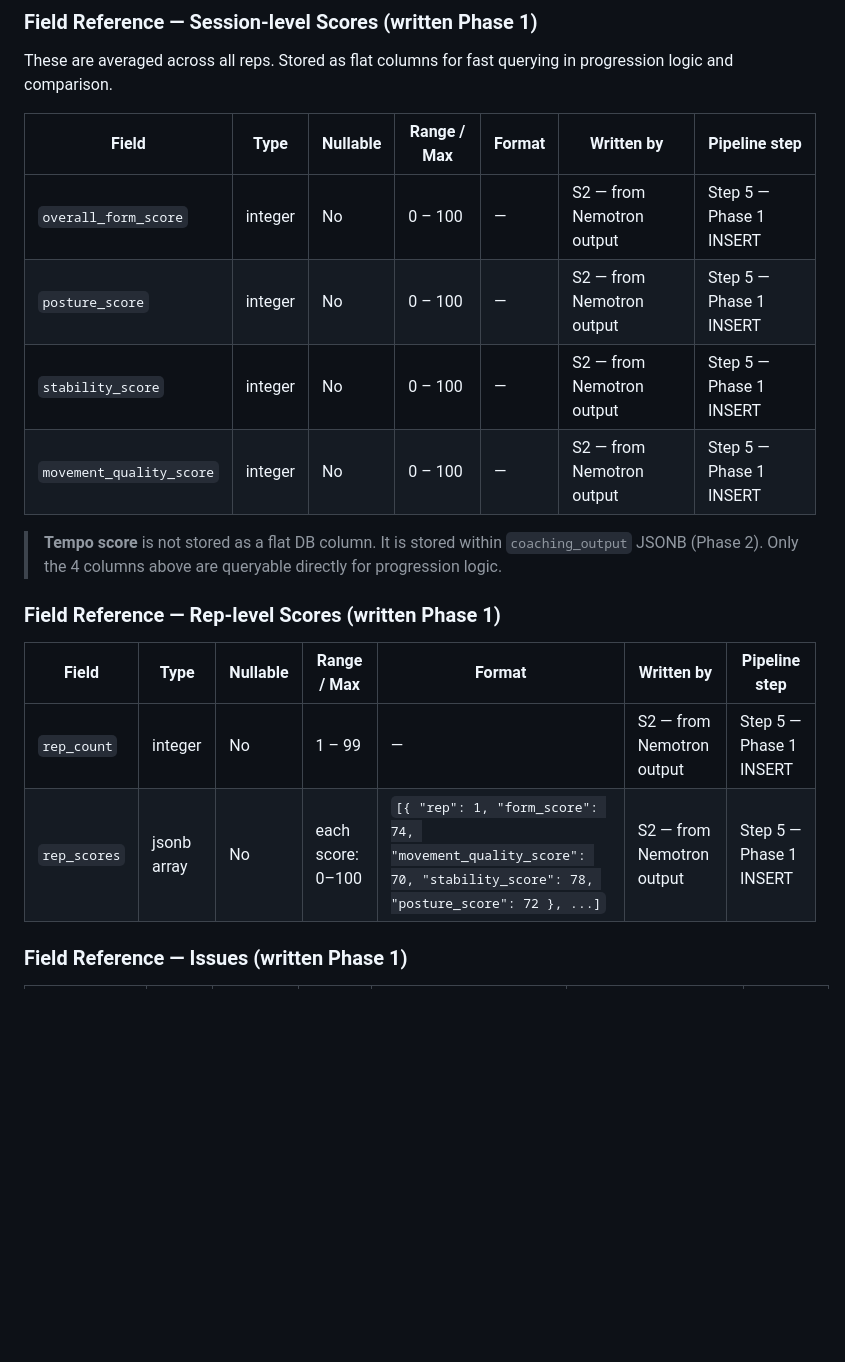
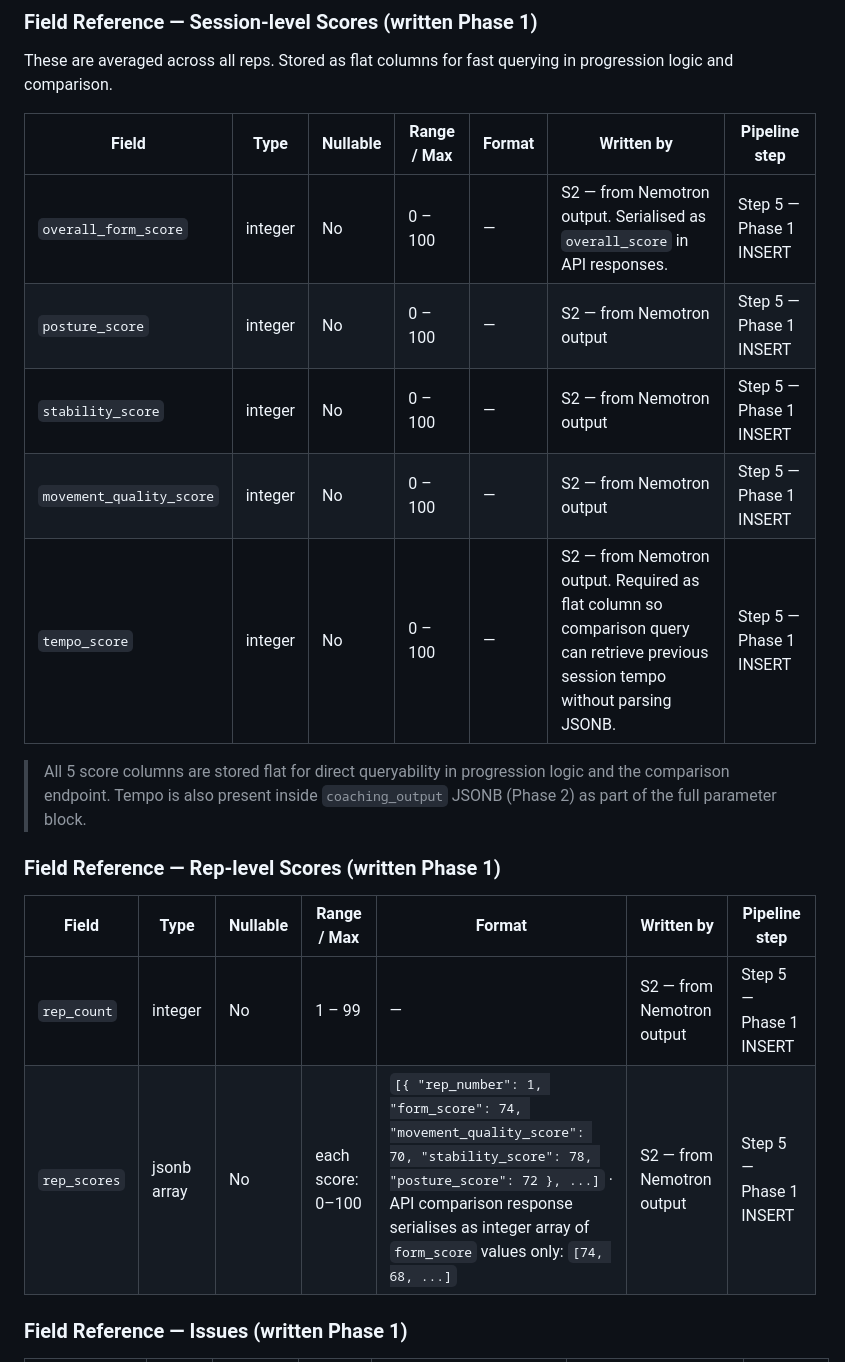
Before and after one commit to amritabalaji-11/kinetic-docs, a Markdown page: DB_Schema.md, the part around the change. Drawn GitHub-style; blank space fills up the shorter version.

Commit message:
Fix 3 cross-file schema inconsistencies between MD docs
1. tempo_score: add as flat DB column in form_analysis_results — required
   for comparison query to retrieve previous session tempo without parsing
   coaching_output JSONB. Updates the note that previously said tempo was
   JSONB-only.

2. progression_recommendation: add to GET /analysis/{id}/result response
   in FE_Response_Schemas.md — was defined in DB_Schema.md and referenced
   in claude_complete SSE event but absent from the API schema S1 builds
   against. Null until W7 Claude step.

3. rep_number vs rep: standardise DB rep_scores JSONB key to rep_number
   (was "rep") to match API response key. Add note that comparison endpoint
   serialises rep_scores as integer array of form_score values only.
   Add overall_form_score → overall_score serialisation note.

Co-Authored-By: Claude Sonnet 4.6 <noreply@anthropic.com>

```diff
--- a/DB_Schema.md
+++ b/DB_Schema.md
@@ -135,19 +135,20 @@ These are averaged across all reps. Stored as flat columns for fast querying in
 
 | Field | Type | Nullable | Range / Max | Format | Written by | Pipeline step |
 |---|---|---|---|---|---|---|
-| `overall_form_score` | integer | No | 0 – 100 | — | S2 — from Nemotron output | Step 5 — Phase 1 INSERT |
+| `overall_form_score` | integer | No | 0 – 100 | — | S2 — from Nemotron output. Serialised as `overall_score` in API responses. | Step 5 — Phase 1 INSERT |
 | `posture_score` | integer | No | 0 – 100 | — | S2 — from Nemotron output | Step 5 — Phase 1 INSERT |
 | `stability_score` | integer | No | 0 – 100 | — | S2 — from Nemotron output | Step 5 — Phase 1 INSERT |
 | `movement_quality_score` | integer | No | 0 – 100 | — | S2 — from Nemotron output | Step 5 — Phase 1 INSERT |
+| `tempo_score` | integer | No | 0 – 100 | — | S2 — from Nemotron output. Required as flat column so comparison query can retrieve previous session tempo without parsing JSONB. | Step 5 — Phase 1 INSERT |
 
-> **Tempo score** is not stored as a flat DB column. It is stored within `coaching_output` JSONB (Phase 2). Only the 4 columns above are queryable directly for progression logic.
+> All 5 score columns are stored flat for direct queryability in progression logic and the comparison endpoint. Tempo is also present inside `coaching_output` JSONB (Phase 2) as part of the full parameter block.
 
 ### Field Reference — Rep-level Scores (written Phase 1)
 
 | Field | Type | Nullable | Range / Max | Format | Written by | Pipeline step |
 |---|---|---|---|---|---|---|
 | `rep_count` | integer | No | 1 – 99 | — | S2 — from Nemotron output | Step 5 — Phase 1 INSERT |
-| `rep_scores` | jsonb array | No | each score: 0–100 | `[{ "rep": 1, "form_score": 74, "movement_quality_score": 70, "stability_score": 78, "posture_score": 72 }, ...]` | S2 — from Nemotron output | Step 5 — Phase 1 INSERT |
+| `rep_scores` | jsonb array | No | each score: 0–100 | `[{ "rep_number": 1, "form_score": 74, "movement_quality_score": 70, "stability_score": 78, "posture_score": 72 }, ...]` · API comparison response serialises as integer array of `form_score` values only: `[74, 68, ...]` | S2 — from Nemotron output | Step 5 — Phase 1 INSERT |
 
 ### Field Reference — Issues (written Phase 1)
 
```
Also changed, not shown: FE_Response_Schemas.md (+3 -1 lines).
